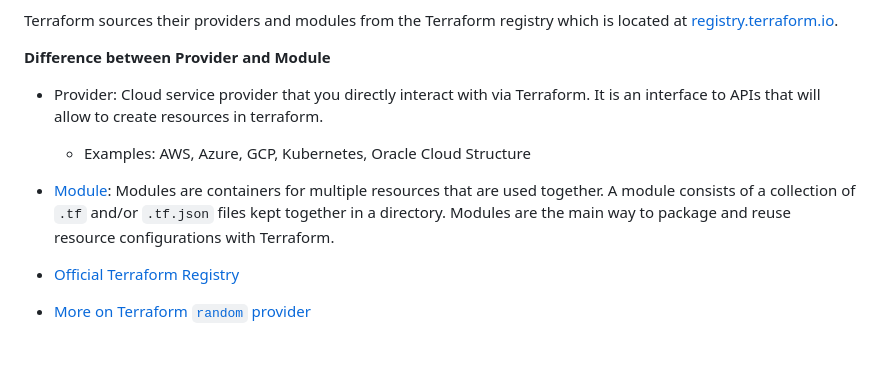
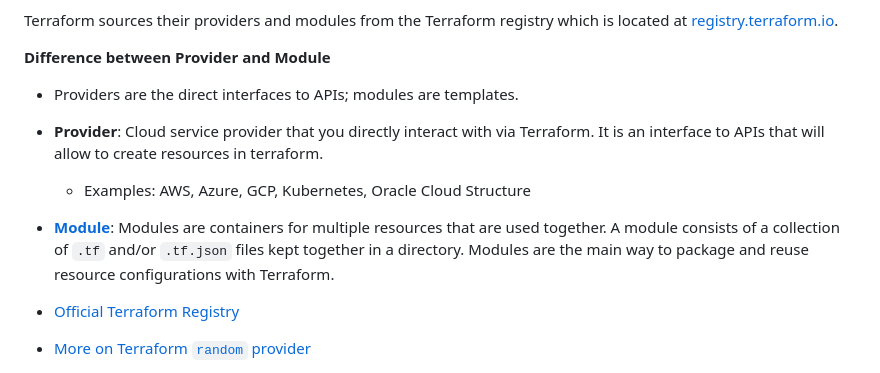
Before and after one commit to mariachiinajar/terraform-beginner-bootcamp-2023, a Markdown page: README.md, the part around the change. Rendered like a GitHub page; blank space fills up the shorter version.

Commit message:
Updated documentation on Terraform Provider and Module

```diff
--- a/README.md
+++ b/README.md
@@ -176,9 +176,10 @@ We'll need to generate AWS CLI credits from IAM User in order to the user AWS CL
 Terraform sources their providers and modules from the Terraform registry which is located at [registry.terraform.io](https://registry.terraform.io/).
 
 **Difference between Provider and Module**
-- Provider: Cloud service provider that you directly interact with via Terraform. It is an interface to APIs that will allow to create resources in terraform.
+- Providers are the direct interfaces to APIs; modules are templates.
+- **Provider**: Cloud service provider that you directly interact with via Terraform. It is an interface to APIs that will allow to create resources in terraform.
   - Examples: AWS, Azure, GCP, Kubernetes, Oracle Cloud Structure
-- [Module](https://developer.hashicorp.com/terraform/language/modules): Modules are containers for multiple resources that are used together. A module consists of a collection of `.tf` and/or `.tf.json` files kept together in a directory. Modules are the main way to package and reuse resource configurations with Terraform.
+- [**Module**](https://developer.hashicorp.com/terraform/language/modules): Modules are containers for multiple resources that are used together. A module consists of a collection of `.tf` and/or `.tf.json` files kept together in a directory. Modules are the main way to package and reuse resource configurations with Terraform.
 
 - [Official Terraform Registry](https://registry.terraform.io/)
 - [More on Terraform `random` provider](https://registry.terraform.io/providers/hashicorp/random/latest/docs)
```
